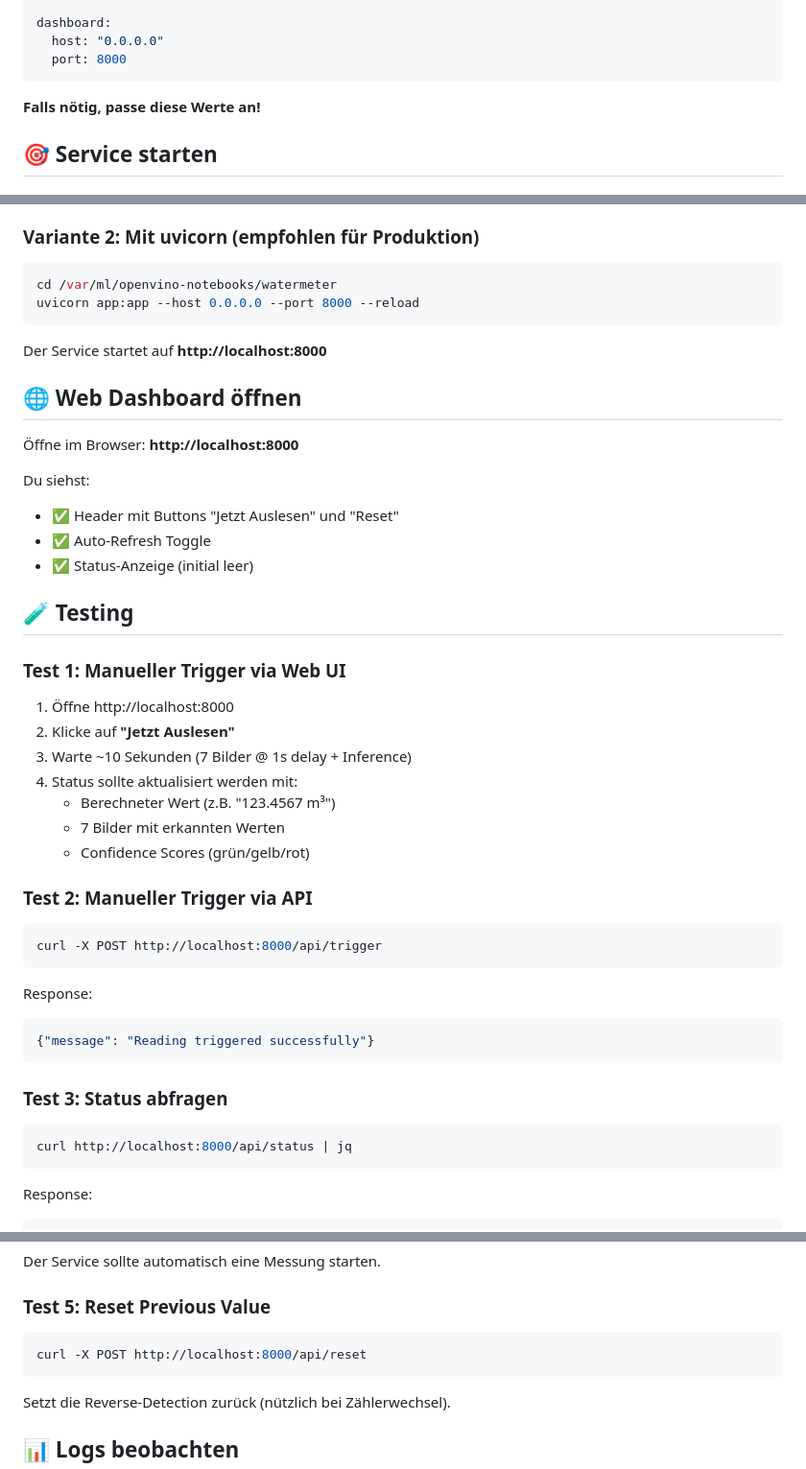
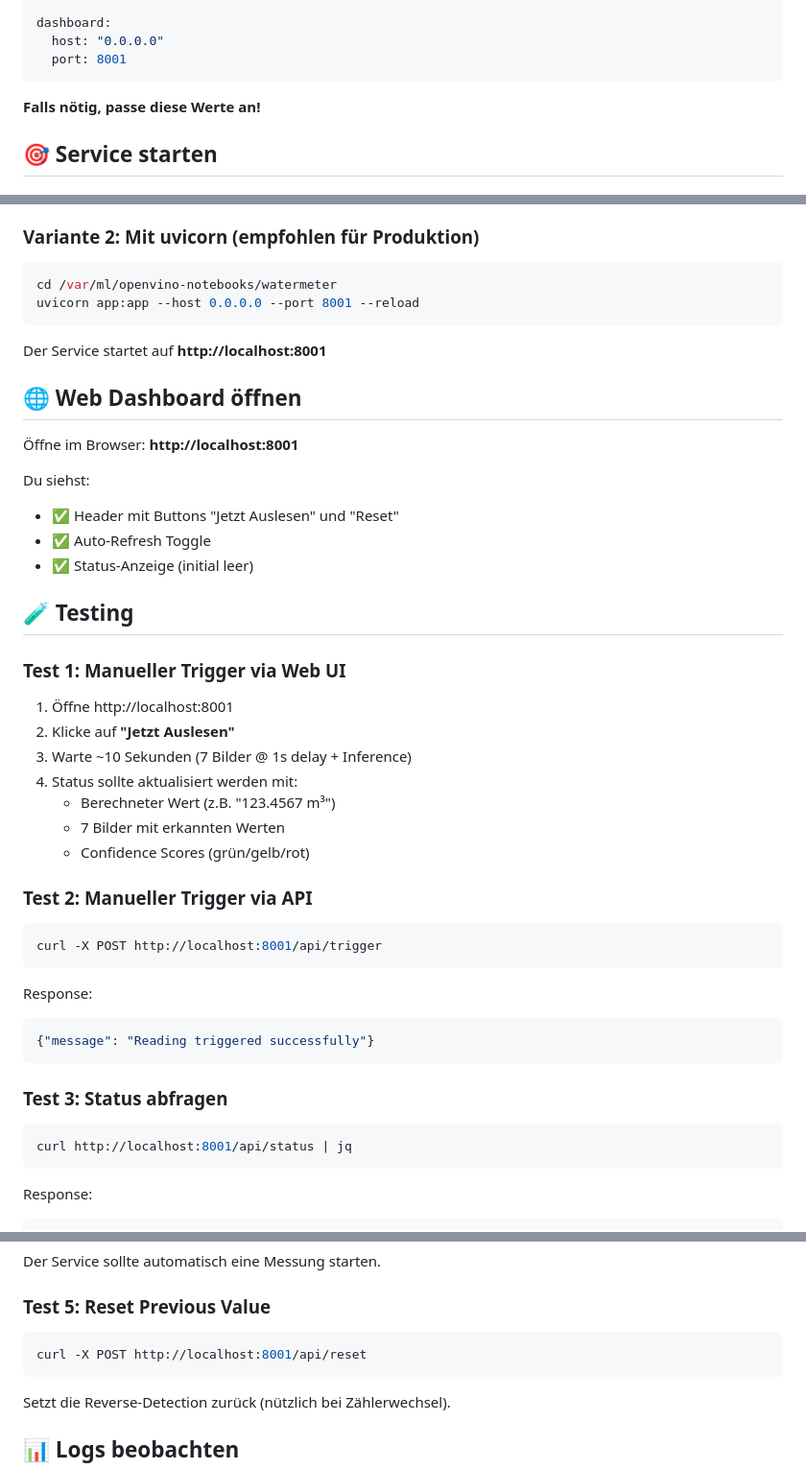
Before and after one commit to zeroflow/watermeter-inference, a Markdown page: QUICKSTART.md, 3 parts joined by grey strips. Shown at 96% size. Rendered like a GitHub page.

````diff
--- a/QUICKSTART.md
+++ b/QUICKSTART.md
@@ -24,7 +24,7 @@ mqtt:
 
 dashboard:
   host: "0.0.0.0"
-  port: 8000
+  port: 8001
 ```
 
 **Falls nötig, passe diese Werte an!**
@@ -42,14 +42,14 @@ python app.py
 
 ```bash
 cd /var/ml/openvino-notebooks/watermeter
-uvicorn app:app --host 0.0.0.0 --port 8000 --reload
+uvicorn app:app --host 0.0.0.0 --port 8001 --reload
 ```
 
-Der Service startet auf **http://localhost:8000**
+Der Service startet auf **http://localhost:8001**
 
 ## 🌐 Web Dashboard öffnen
 
-Öffne im Browser: **http://localhost:8000**
+Öffne im Browser: **http://localhost:8001**
 
 Du siehst:
 - ✅ Header mit Buttons "Jetzt Auslesen" und "Reset"
@@ -60,7 +60,7 @@ Du siehst:
 
 ### Test 1: Manueller Trigger via Web UI
 
-1. Öffne http://localhost:8000
+1. Öffne http://localhost:8001
 2. Klicke auf **"Jetzt Auslesen"**
 3. Warte ~10 Sekunden (7 Bilder @ 1s delay + Inference)
 4. Status sollte aktualisiert werden mit:
@@ -71,7 +71,7 @@ Du siehst:
 ### Test 2: Manueller Trigger via API
 
 ```bash
-curl -X POST http://localhost:8000/api/trigger
+curl -X POST http://localhost:8001/api/trigger
 ```
 
 Response:
@@ -82,7 +82,7 @@ Response:
 ### Test 3: Status abfragen
 
 ```bash
-curl http://localhost:8000/api/status | jq
+curl http://localhost:8001/api/status | jq
 ```
 
 Response:
@@ -110,7 +110,7 @@ Der Service sollte automatisch eine Messung starten.
 ### Test 5: Reset Previous Value
 
 ```bash
-curl -X POST http://localhost:8000/api/reset
+curl -X POST http://localhost:8001/api/reset
 ```
 
 Setzt die Reverse-Detection zurück (nützlich bei Zählerwechsel).
````
Also changed, not shown: other parts of QUICKSTART.md (+1 -1 lines), Progress.md (+1 -1 lines), README.md (+5 -5 lines).
